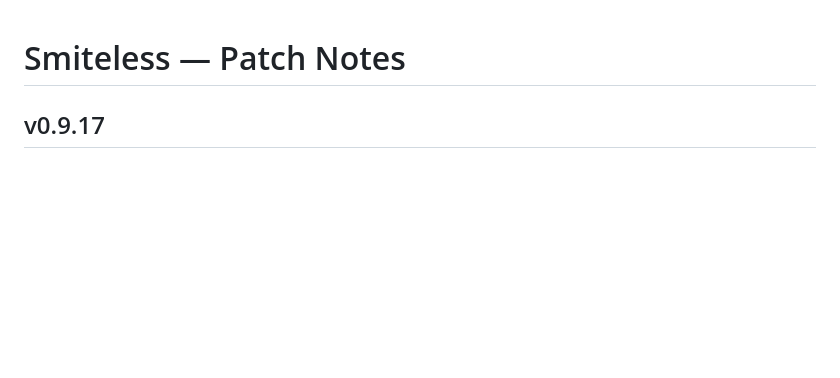
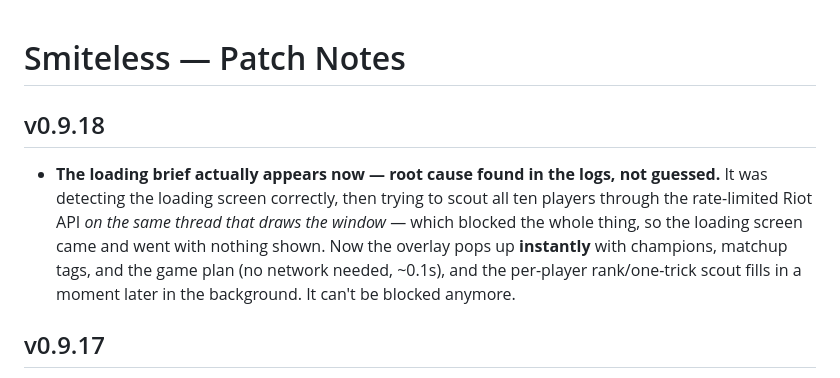
Before and after one commit to GFBarbosa/smiteless-br, a Markdown page: CHANGELOG.md, the part around the change. Drawn GitHub-style; blank space fills up the shorter version.

Commit message:
Changelog v0.9.18
Co-Authored-By: Claude Fable 5 <noreply@anthropic.com>

```diff
--- a/CHANGELOG.md
+++ b/CHANGELOG.md
@@ -1,4 +1,7 @@
 # Smiteless — Patch Notes
+
+## v0.9.18
+- **The loading brief actually appears now — root cause found in the logs, not guessed.** It was detecting the loading screen correctly, then trying to scout all ten players through the rate-limited Riot API *on the same thread that draws the window* — which blocked the whole thing, so the loading screen came and went with nothing shown. Now the overlay pops up **instantly** with champions, matchup tags, and the game plan (no network needed, ~0.1s), and the per-player rank/one-trick scout fills in a moment later in the background. It can't be blocked anymore.
 
 ## v0.9.17
 - **HOTFIX: dying no longer shows a white fullscreen.** v0.9.16's fancy transparency method broke in the real app — the death overlay painted as a solid white sheet over the game. That method is gone; the overlay is back on the same proven rendering the widget has always used, with the whole window at ~88% opacity for the see-through look. Sorry about that one — it was shipped without being exercised in a live game, which is on us.
```
